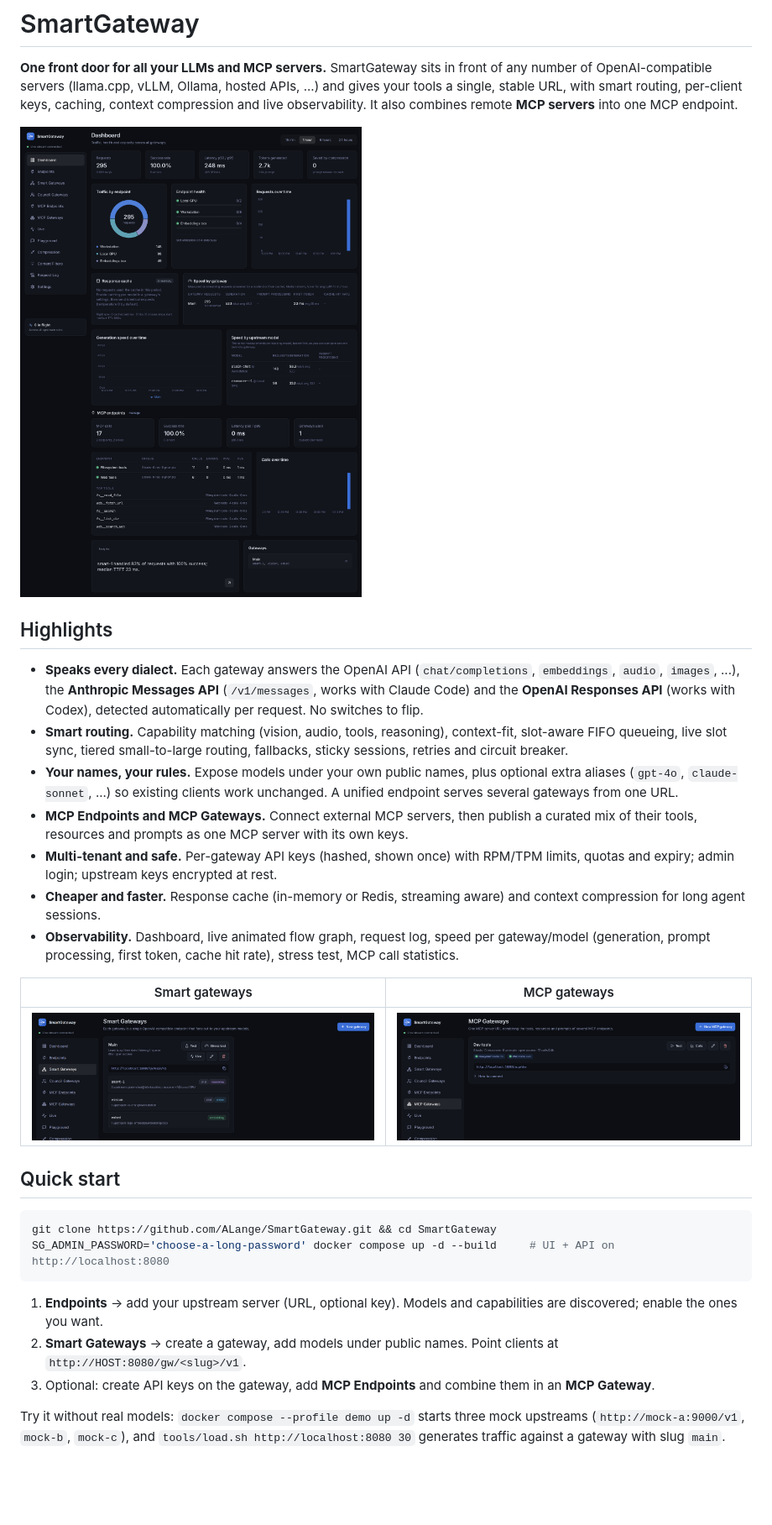
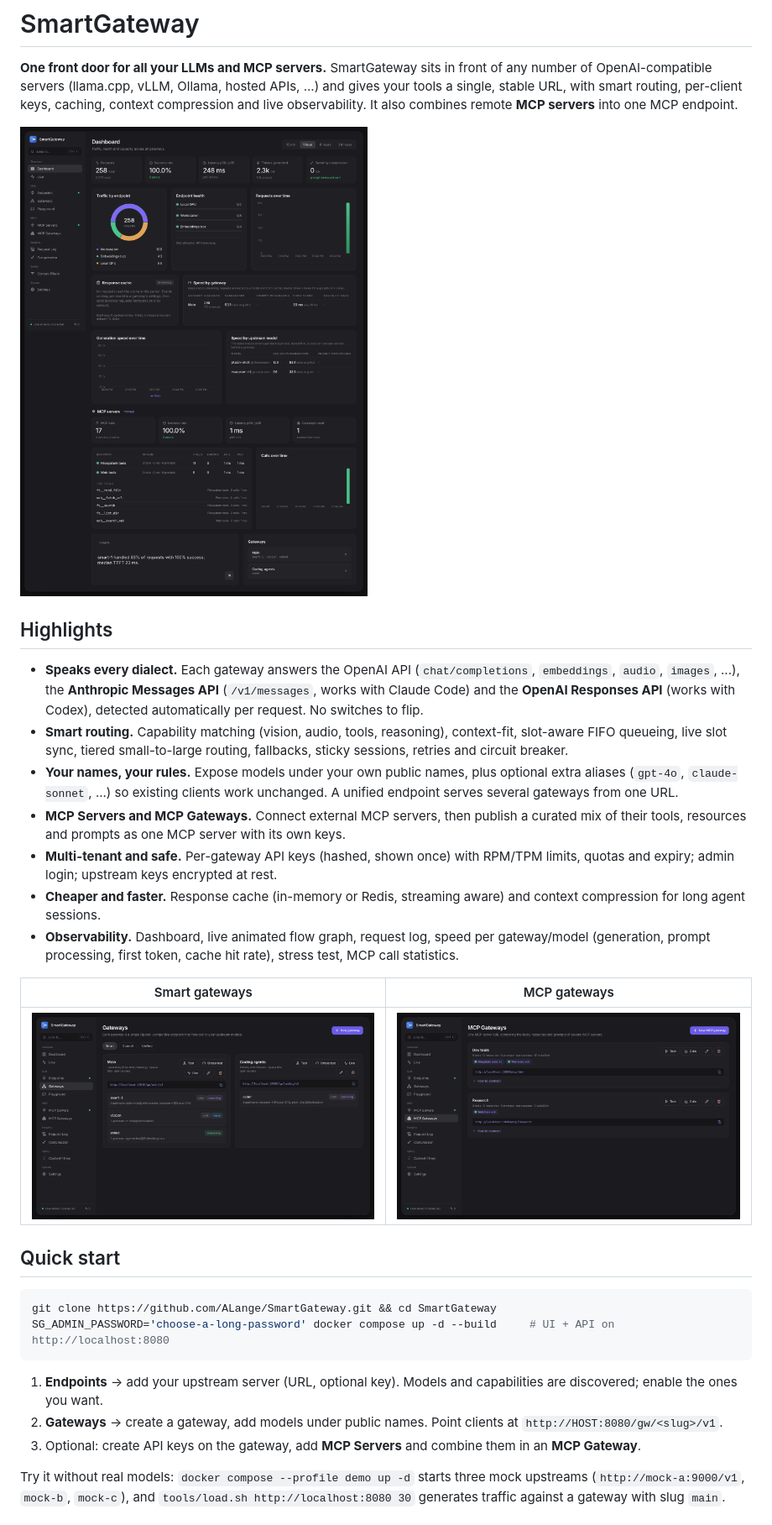
Before and after one commit to ALange/SmartGateway, a Markdown page: README.md, the part around one of its changes. Shown at 84% size. GitHub-like rendering; pictures changed too: docs/screenshots/dashboard.png, docs/screenshots/gateways.png, docs/screenshots/mcp-gateways.png; blank space fills up the shorter version.

Commit message:
README: new screenshots and updated menu names

````diff
--- a/README.md
+++ b/README.md
@@ -15,7 +15,7 @@ context compression and live observability. It also combines remote **MCP server
   tiered small-to-large routing, fallbacks, sticky sessions, retries and circuit breaker.
 - **Your names, your rules.** Expose models under your own public names, plus optional extra aliases (`gpt-4o`, `claude-sonnet`, ...)
   so existing clients work unchanged. A unified endpoint serves several gateways from one URL.
-- **MCP Endpoints and MCP Gateways.** Connect external MCP servers, then publish a curated mix of their tools, resources and prompts as
+- **MCP Servers and MCP Gateways.** Connect external MCP servers, then publish a curated mix of their tools, resources and prompts as
   one MCP server with its own keys.
 - **Multi-tenant and safe.** Per-gateway API keys (hashed, shown once) with RPM/TPM limits, quotas and expiry; admin login;
   upstream keys encrypted at rest.
@@ -35,8 +35,8 @@ SG_ADMIN_PASSWORD='choose-a-long-password' docker compose up -d --build     # UI
 ```
 
 1. **Endpoints** -> add your upstream server (URL, optional key). Models and capabilities are discovered; enable the ones you want.
-2. **Smart Gateways** -> create a gateway, add models under public names. Point clients at `http://HOST:8080/gw/<slug>/v1`.
-3. Optional: create API keys on the gateway, add **MCP Endpoints** and combine them in an **MCP Gateway**.
+2. **Gateways** -> create a gateway, add models under public names. Point clients at `http://HOST:8080/gw/<slug>/v1`.
+3. Optional: create API keys on the gateway, add **MCP Servers** and combine them in an **MCP Gateway**.
 
 Try it without real models: `docker compose --profile demo up -d` starts three mock upstreams (`http://mock-a:9000/v1`, `mock-b`, `mock-c`),
 and `tools/load.sh http://localhost:8080 30` generates traffic against a gateway with slug `main`.
````
Also changed, not shown: other parts of README.md (+6 -6 lines).
